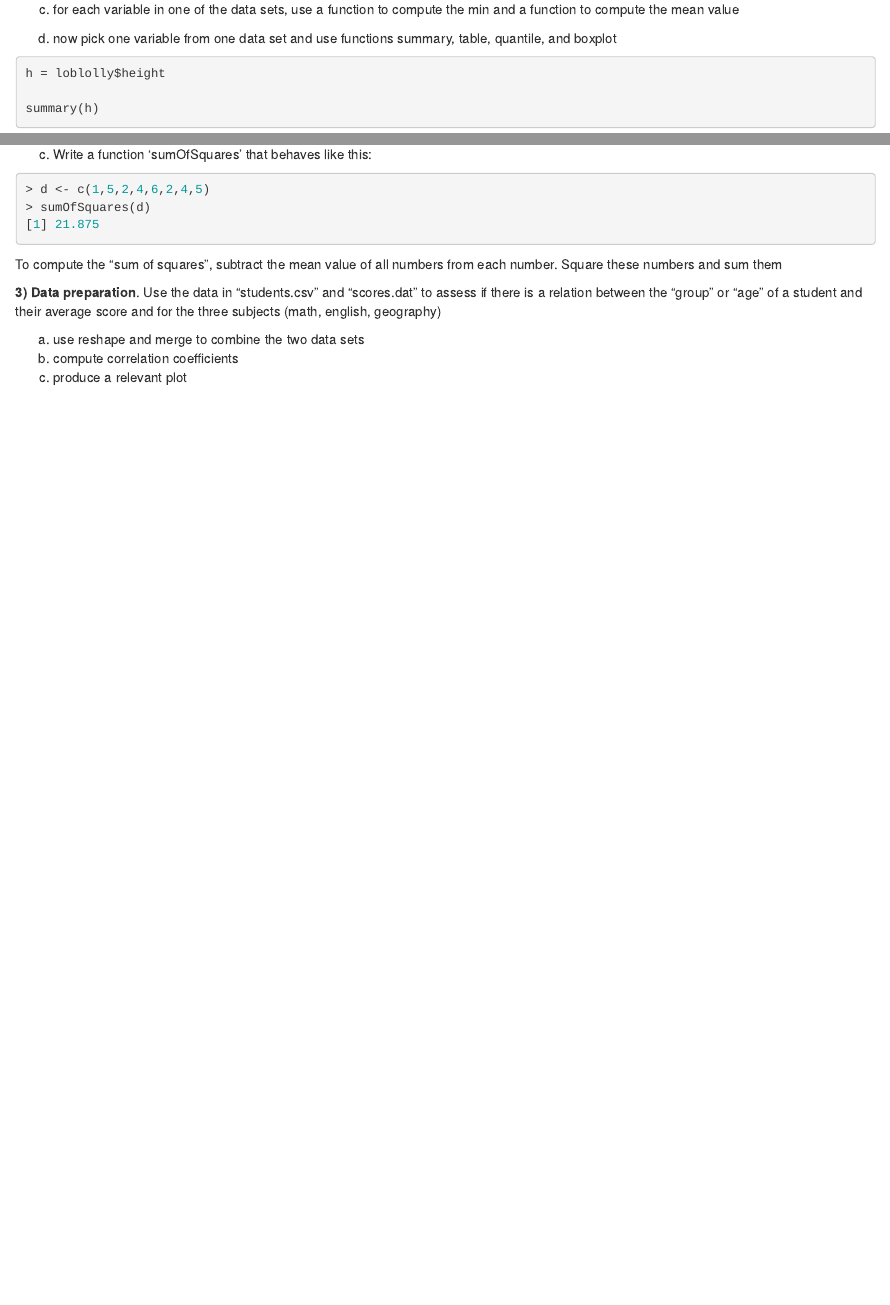
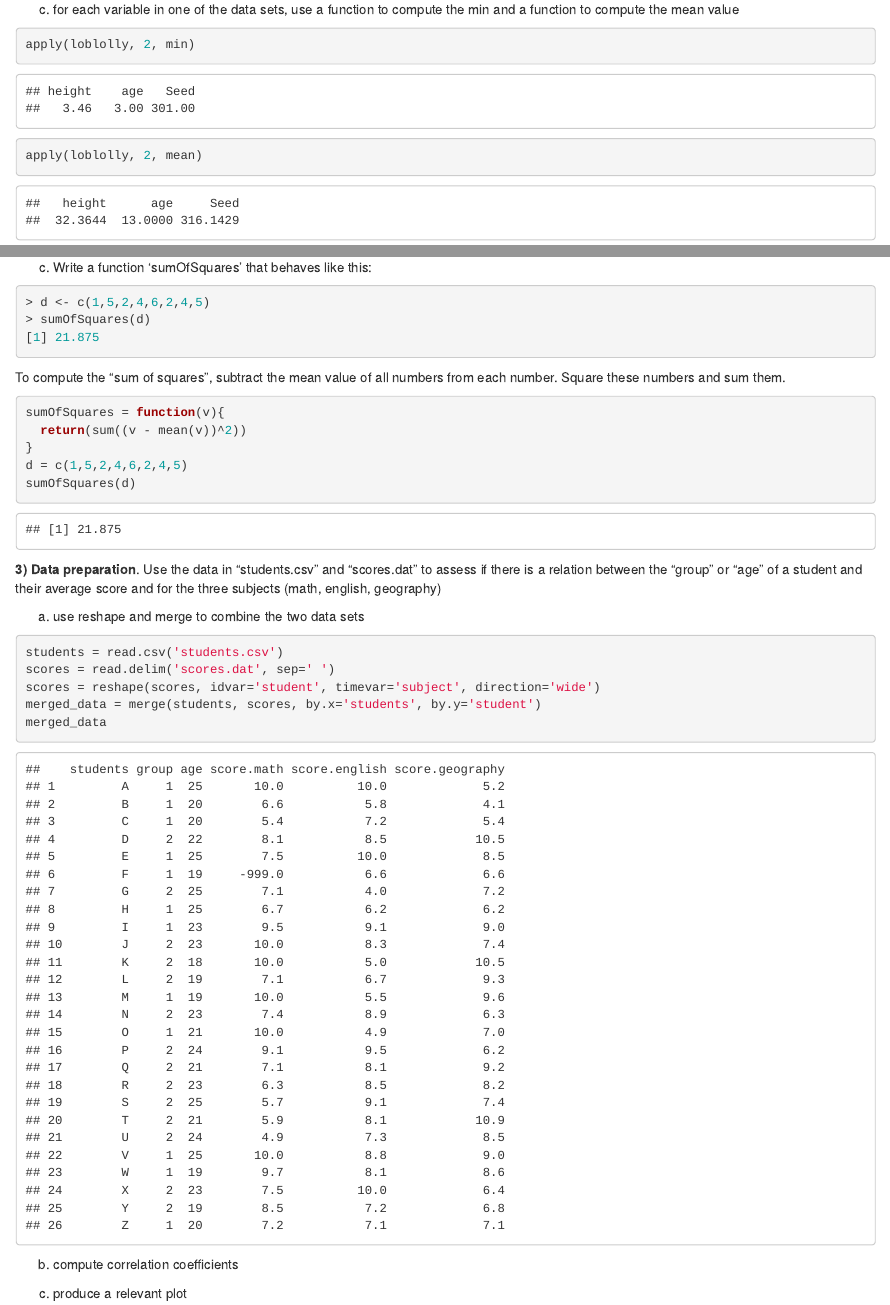
Before and after one commit to klarrieu/GEO200CN, an R Markdown document (Lab01/Lab01.Rmd): the page in a window 1100 px wide, from 3030 px down before the commit and from 630 px down after it, so that both start at the same text, and a second part further down, joined at a grey line. The pictures show the output file Lab01/Lab01.html that the author committed with the source, opened offline.

Commit message:
finished most of lab 1

````diff
--- a/Lab01/Lab01.Rmd
+++ b/Lab01/Lab01.Rmd
@@ -41,7 +38,8 @@ colnames(chickweights)
 c) for each variable in one of the data sets, use a function to compute the min and a function to compute the mean value
 
 ```{r}
-
+apply(loblolly, 2, min)
+apply(loblolly, 2, mean)
 ```
 
 d) now pick one variable from one data set and use functions summary, table, quantile, and boxplot
@@ -91,13 +89,15 @@ c) Write a function 'sumOfSquares' that behaves like this:
 [1] 21.875
 ```
 
+To compute the "sum of squares", subtract the mean value of all numbers from each number. Square these numbers and sum them.
+
 ```{r}
 sumOfSquares = function(v){
-
+  return(sum((v - mean(v))^2))
 }
+d = c(1,5,2,4,6,2,4,5)
+sumOfSquares(d)
 ```
-
-To compute the "sum of squares", subtract the mean value of all numbers from each number. Square these numbers and sum them
 
 
 __3) Data preparation__. Use the data in "students.csv" and "scores.dat" to assess if there is a relation between the "group" or "age" of a student and their average score and for the three subjects (math, english, geography)
@@ -105,7 +105,11 @@ __3) Data preparation__. Use the data in "students.csv" and "scores.dat" to asse
 a) use reshape and merge to combine the two data sets
 
 ```{r}
-
+students = read.csv('students.csv')
+scores = read.delim('scores.dat', sep=' ')
+scores = reshape(scores, idvar='student', timevar='subject', direction='wide')
+merged_data = merge(students, scores, by.x='students', by.y='student')
+merged_data
 ```
 
 b) compute correlation coefficients
````
Also changed, not shown: Lab01/Lab01.html, Lab01/Lab01.Rmd (3 more changed lines).
